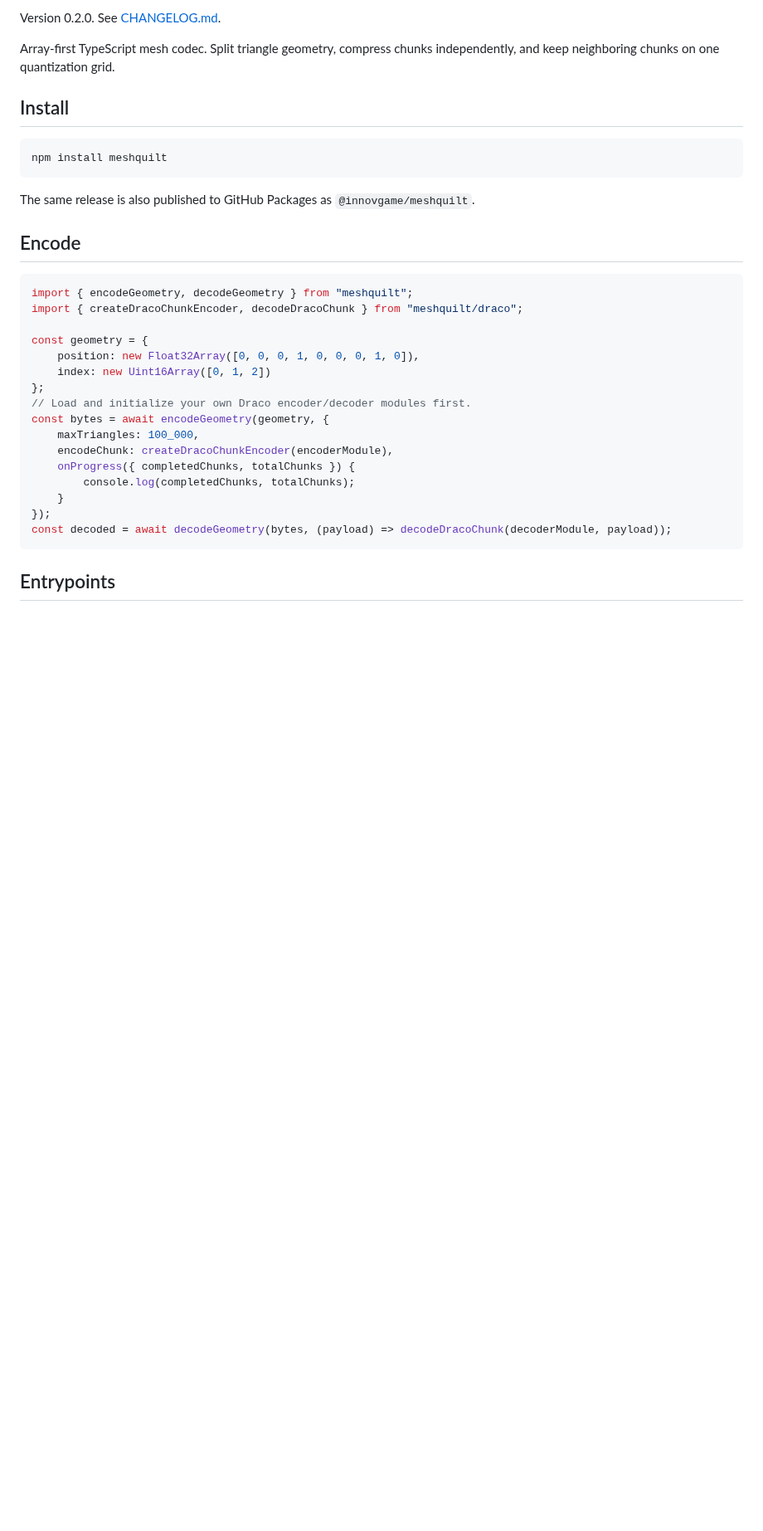
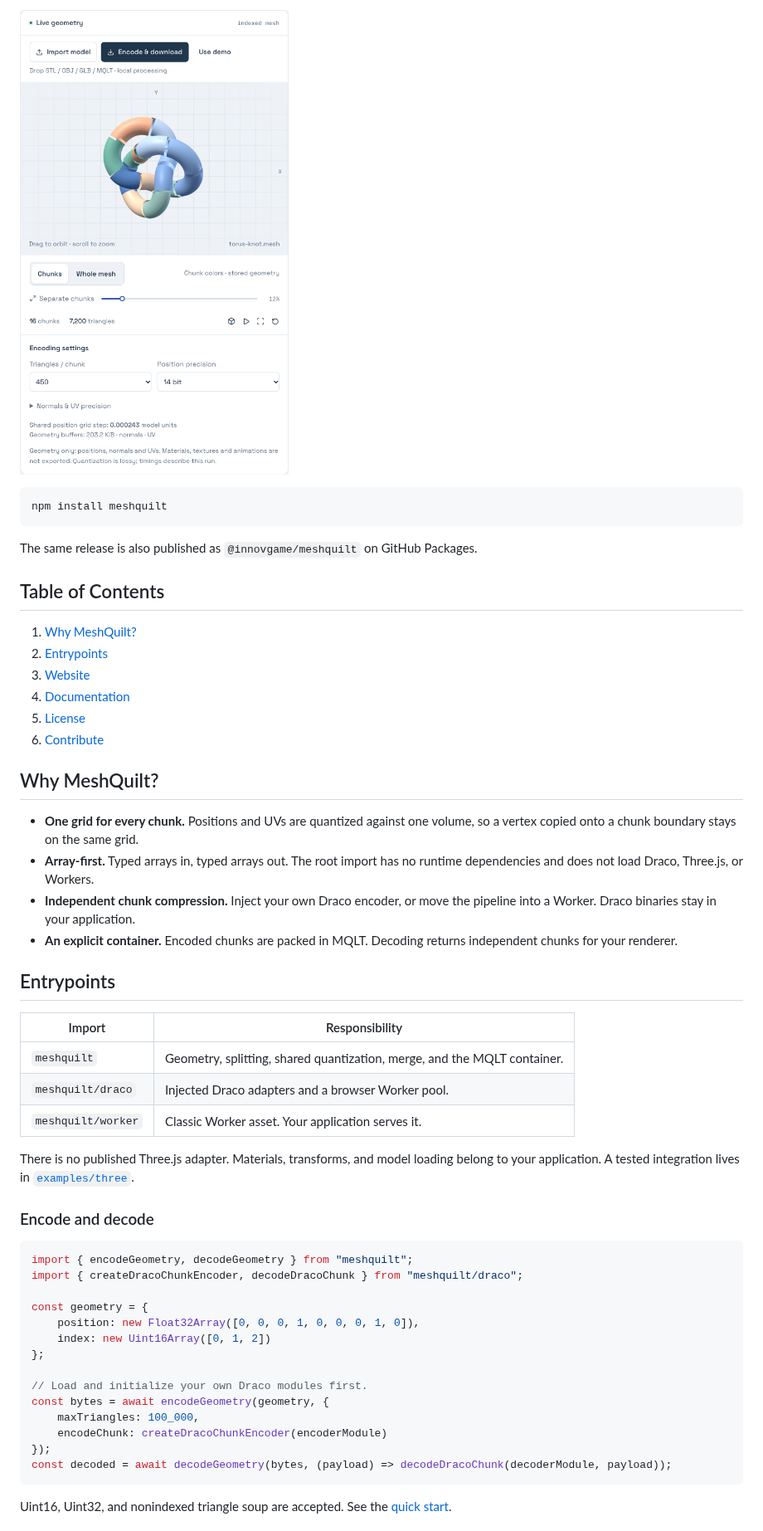
Before and after one commit to Innovgame/meshquilt, a Markdown page: README.md, the part around one of its changes. Shown at 83% size. Drawn GitHub-style; pictures changed too: docs/images/live-geometry.png (added); blank space fills up the shorter version.

````diff
--- a/README.md
+++ b/README.md
@@ -6,17 +19,39 @@
 
-Version 0.2.0. See [CHANGELOG.md](CHANGELOG.md).
-
-Array-first TypeScript mesh codec. Split triangle geometry, compress chunks independently, and keep neighboring chunks on one quantization grid.
-
-## Install
+<a href="https://innovgame.github.io/meshquilt/"><img alt="MeshQuilt website Live geometry preview" src="docs/images/live-geometry.png"></a>
 
 ```bash
 npm install meshquilt
 ```
 
-The same release is also published to GitHub Packages as `@innovgame/meshquilt`.
+The same release is also published as `@innovgame/meshquilt` on GitHub Packages.
 
-## Encode
+## Table of Contents
+
+1. [Why MeshQuilt?](#why-meshquilt)
+2. [Entrypoints](#entrypoints)
+3. [Website](#website)
+4. [Documentation](#documentation)
+5. [License](#license)
+6. [Contribute](#contribute)
+
+## Why MeshQuilt?
+
+- **One grid for every chunk.** Positions and UVs are quantized against one volume, so a vertex copied onto a chunk boundary stays on the same grid.
+- **Array-first.** Typed arrays in, typed arrays out. The root import has no runtime dependencies and does not load Draco, Three.js, or Workers.
+- **Independent chunk compression.** Inject your own Draco encoder, or move the pipeline into a Worker. Draco binaries stay in your application.
+- **An explicit container.** Encoded chunks are packed in MQLT. Decoding returns independent chunks for your renderer.
+
+## Entrypoints
+
+| Import              | Responsibility                                                              |
+| ------------------- | --------------------------------------------------------------------------- |
+| `meshquilt`         | Geometry, splitting, shared quantization, merge, and the MQLT container.   |
+| `meshquilt/draco`   | Injected Draco adapters and a browser Worker pool.                          |
+| `meshquilt/worker`  | Classic Worker asset. Your application serves it.                           |
+
+There is no published Three.js adapter. Materials, transforms, and model loading belong to your application. A tested integration lives in [`examples/three`](examples/three/README.md).
+
+### Encode and decode
 
 ```ts
 import { encodeGeometry, decodeGeometry } from "meshquilt";
@@ -26,16 +61,14 @@ const geometry = {
     position: new Float32Array([0, 0, 0, 1, 0, 0, 0, 1, 0]),
     index: new Uint16Array([0, 1, 2])
 };
-// Load and initialize your own Draco encoder/decoder modules first.
+
+// Load and initialize your own Draco modules first.
 const bytes = await encodeGeometry(geometry, {
     maxTriangles: 100_000,
-    encodeChunk: createDracoChunkEncoder(encoderModule),
-    onProgress({ completedChunks, totalChunks }) {
-        console.log(completedChunks, totalChunks);
-    }
+    encodeChunk: createDracoChunkEncoder(encoderModule)
 });
 const decoded = await decodeGeometry(bytes, (payload) => decodeDracoChunk(decoderModule, payload));
 ```
 
-## Entrypoints
+Uint16, Uint32, and nonindexed triangle soup are accepted. See the [quick start](docs/quick-start.md).
 
````
Also changed, not shown: other parts of README.md (+42 -56 lines), README.zh-CN.md (+94 -44 lines), 3 other files.
